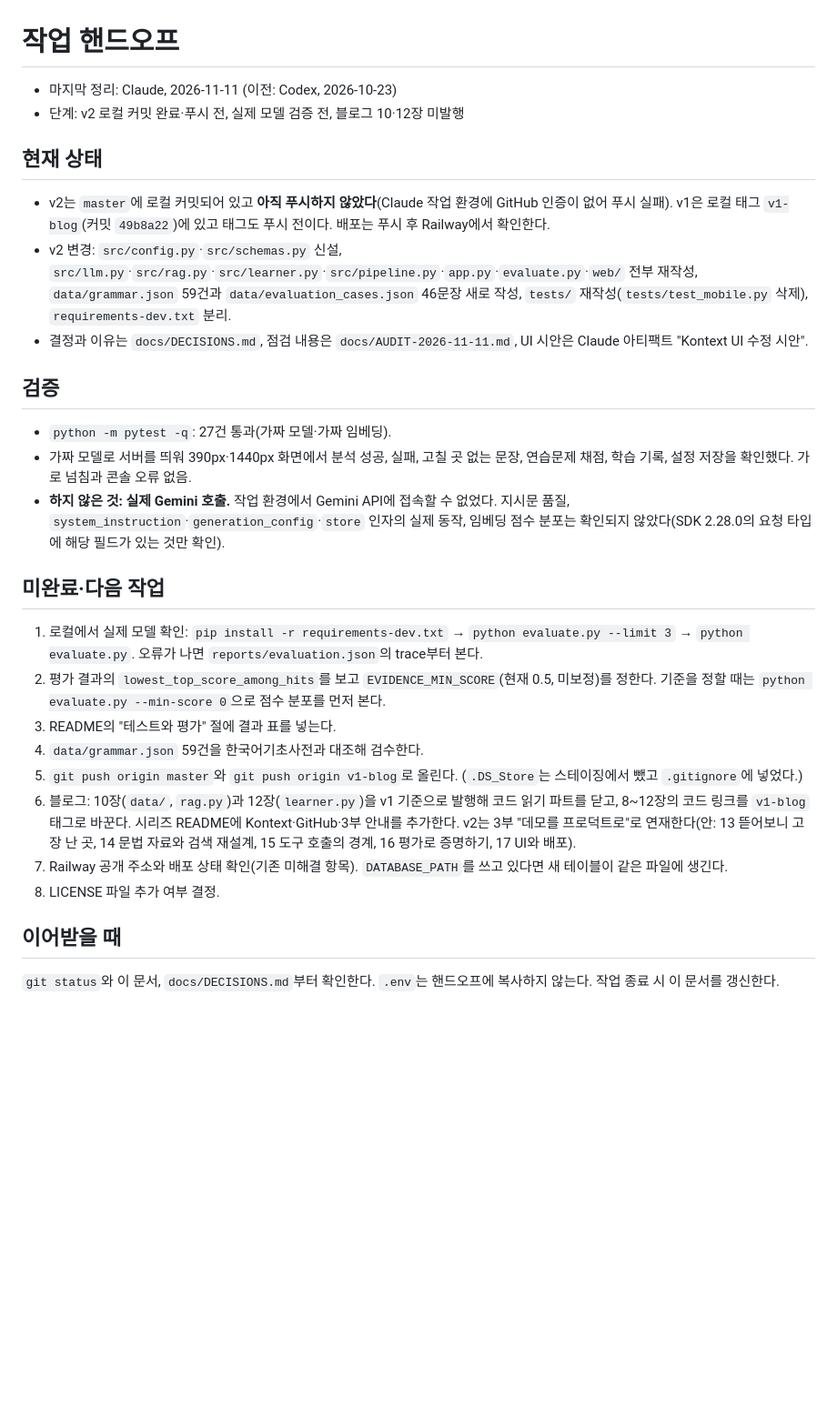
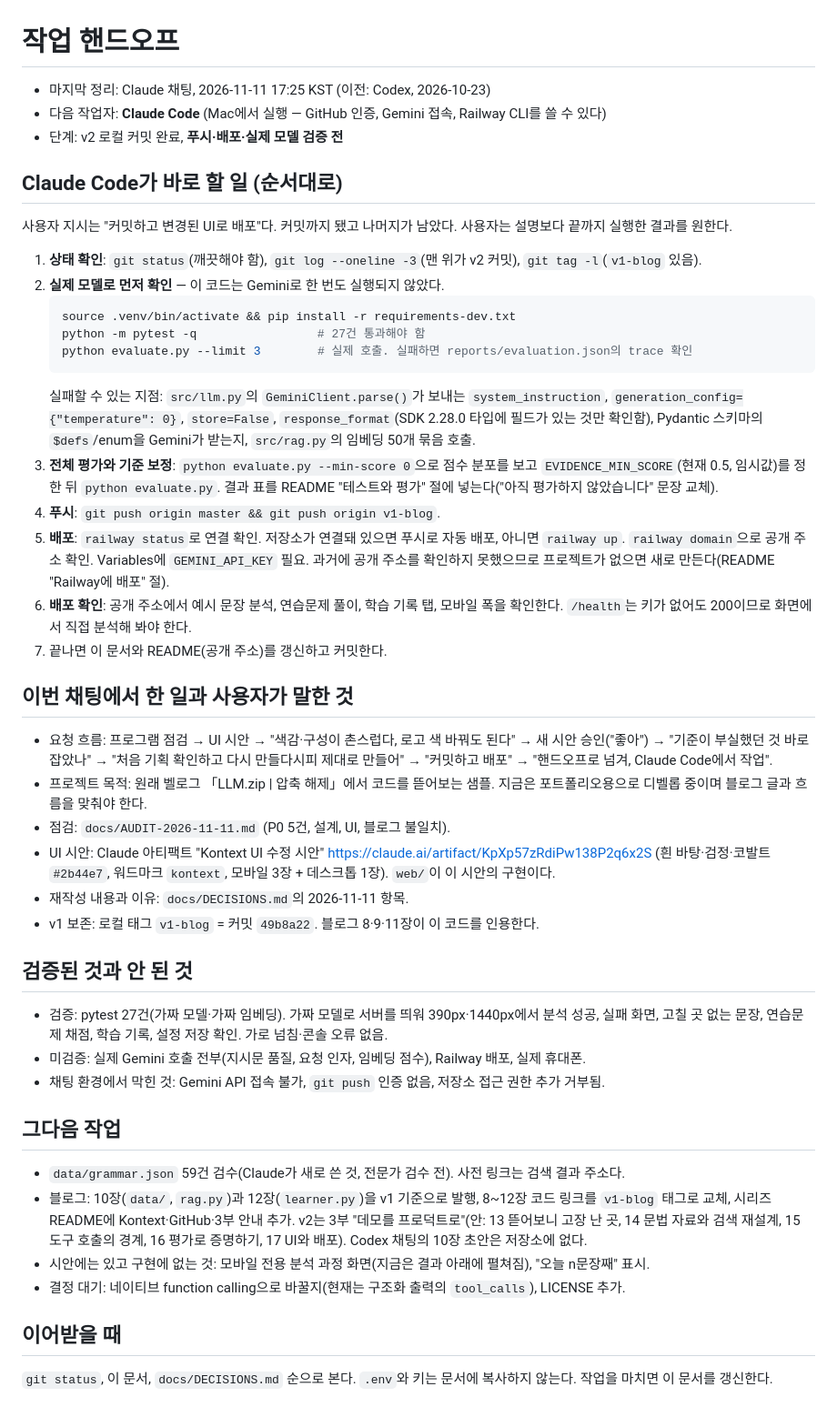
Before and after one commit to juvia2/kontext, a Markdown page: docs/HANDOFF.md, the part around the change. Shown at 91% size. GitHub-like rendering; blank space fills up the shorter version.

Commit message:
docs: hand off v2 push, deploy and live verification to Claude Code
Co-Authored-By: Claude Fable 5.2 <noreply@anthropic.com>
Claude-Session: https://claude.ai/code/session_01T9oEqCJivnTAiWC7CERsXM

````diff
--- a/docs/HANDOFF.md
+++ b/docs/HANDOFF.md
@@ -1,31 +1,49 @@
 # 작업 핸드오프
 
-- 마지막 정리: Claude, 2026-11-11 (이전: Codex, 2026-10-23)
-- 단계: v2 로컬 커밋 완료·푸시 전, 실제 모델 검증 전, 블로그 10·12장 미발행
+- 마지막 정리: Claude 채팅, 2026-11-11 17:25 KST (이전: Codex, 2026-10-23)
+- 다음 작업자: **Claude Code** (Mac에서 실행 — GitHub 인증, Gemini 접속, Railway CLI를 쓸 수 있다)
+- 단계: v2 로컬 커밋 완료, **푸시·배포·실제 모델 검증 전**
 
-## 현재 상태
+## Claude Code가 바로 할 일 (순서대로)
 
-- v2는 `master`에 로컬 커밋되어 있고 **아직 푸시하지 않았다**(Claude 작업 환경에 GitHub 인증이 없어 푸시 실패). v1은 로컬 태그 `v1-blog`(커밋 `49b8a22`)에 있고 태그도 푸시 전이다. 배포는 푸시 후 Railway에서 확인한다.
-- v2 변경: `src/config.py`·`src/schemas.py` 신설, `src/llm.py`·`src/rag.py`·`src/learner.py`·`src/pipeline.py`·`app.py`·`evaluate.py`·`web/` 전부 재작성, `data/grammar.json` 59건과 `data/evaluation_cases.json` 46문장 새로 작성, `tests/` 재작성(`tests/test_mobile.py` 삭제), `requirements-dev.txt` 분리.
-- 결정과 이유는 `docs/DECISIONS.md`, 점검 내용은 `docs/AUDIT-2026-11-11.md`, UI 시안은 Claude 아티팩트 "Kontext UI 수정 시안".
+사용자 지시는 "커밋하고 변경된 UI로 배포"다. 커밋까지 됐고 나머지가 남았다. 사용자는 설명보다 끝까지 실행한 결과를 원한다.
 
-## 검증
+1. **상태 확인**: `git status`(깨끗해야 함), `git log --oneline -3`(맨 위가 v2 커밋), `git tag -l`(`v1-blog` 있음).
+2. **실제 모델로 먼저 확인** — 이 코드는 Gemini로 한 번도 실행되지 않았다.
+   ```bash
+   source .venv/bin/activate && pip install -r requirements-dev.txt
+   python -m pytest -q                 # 27건 통과해야 함
+   python evaluate.py --limit 3        # 실제 호출. 실패하면 reports/evaluation.json의 trace 확인
+   ```
+   실패할 수 있는 지점: `src/llm.py`의 `GeminiClient.parse()`가 보내는 `system_instruction`, `generation_config={"temperature": 0}`, `store=False`, `response_format`(SDK 2.28.0 타입에 필드가 있는 것만 확인함), Pydantic 스키마의 `$defs`/enum을 Gemini가 받는지, `src/rag.py`의 임베딩 50개 묶음 호출.
+3. **전체 평가와 기준 보정**: `python evaluate.py --min-score 0`으로 점수 분포를 보고 `EVIDENCE_MIN_SCORE`(현재 0.5, 임시값)를 정한 뒤 `python evaluate.py`. 결과 표를 README "테스트와 평가" 절에 넣는다("아직 평가하지 않았습니다" 문장 교체).
+4. **푸시**: `git push origin master && git push origin v1-blog`.
+5. **배포**: `railway status`로 연결 확인. 저장소가 연결돼 있으면 푸시로 자동 배포, 아니면 `railway up`. `railway domain`으로 공개 주소 확인. Variables에 `GEMINI_API_KEY` 필요. 과거에 공개 주소를 확인하지 못했으므로 프로젝트가 없으면 새로 만든다(README "Railway에 배포" 절).
+6. **배포 확인**: 공개 주소에서 예시 문장 분석, 연습문제 풀이, 학습 기록 탭, 모바일 폭을 확인한다. `/health`는 키가 없어도 200이므로 화면에서 직접 분석해 봐야 한다.
+7. 끝나면 이 문서와 README(공개 주소)를 갱신하고 커밋한다.
 
-- `python -m pytest -q`: 27건 통과(가짜 모델·가짜 임베딩).
-- 가짜 모델로 서버를 띄워 390px·1440px 화면에서 분석 성공, 실패, 고칠 곳 없는 문장, 연습문제 채점, 학습 기록, 설정 저장을 확인했다. 가로 넘침과 콘솔 오류 없음.
-- **하지 않은 것: 실제 Gemini 호출.** 작업 환경에서 Gemini API에 접속할 수 없었다. 지시문 품질, `system_instruction`·`generation_config`·`store` 인자의 실제 동작, 임베딩 점수 분포는 확인되지 않았다(SDK 2.28.0의 요청 타입에 해당 필드가 있는 것만 확인).
+## 이번 채팅에서 한 일과 사용자가 말한 것
 
-## 미완료·다음 작업
+- 요청 흐름: 프로그램 점검 → UI 시안 → "색감·구성이 촌스럽다, 로고 색 바꿔도 된다" → 새 시안 승인("좋아") → "기준이 부실했던 것 바로잡았나" → "처음 기획 확인하고 다시 만들다시피 제대로 만들어" → "커밋하고 배포" → "핸드오프로 넘겨, Claude Code에서 작업".
+- 프로젝트 목적: 원래 벨로그 「LLM.zip | 압축 해제」에서 코드를 뜯어보는 샘플. 지금은 포트폴리오용으로 디벨롭 중이며 블로그 글과 흐름을 맞춰야 한다.
+- 점검: `docs/AUDIT-2026-11-11.md` (P0 5건, 설계, UI, 블로그 불일치).
+- UI 시안: Claude 아티팩트 "Kontext UI 수정 시안" https://claude.ai/artifact/KpXp57zRdiPw138P2q6x2S (흰 바탕·검정·코발트 `#2b44e7`, 워드마크 `kontext`, 모바일 3장 + 데스크톱 1장). `web/`이 이 시안의 구현이다.
+- 재작성 내용과 이유: `docs/DECISIONS.md`의 2026-11-11 항목.
+- v1 보존: 로컬 태그 `v1-blog` = 커밋 `49b8a22`. 블로그 8·9·11장이 이 코드를 인용한다.
 
-1. 로컬에서 실제 모델 확인: `pip install -r requirements-dev.txt` → `python evaluate.py --limit 3` → `python evaluate.py`. 오류가 나면 `reports/evaluation.json`의 trace부터 본다.
-2. 평가 결과의 `lowest_top_score_among_hits`를 보고 `EVIDENCE_MIN_SCORE`(현재 0.5, 미보정)를 정한다. 기준을 정할 때는 `python evaluate.py --min-score 0`으로 점수 분포를 먼저 본다.
-3. README의 "테스트와 평가" 절에 결과 표를 넣는다.
-4. `data/grammar.json` 59건을 한국어기초사전과 대조해 검수한다.
-5. `git push origin master`와 `git push origin v1-blog`로 올린다. (`.DS_Store`는 스테이징에서 뺐고 `.gitignore`에 넣었다.)
-6. 블로그: 10장(`data/`, `rag.py`)과 12장(`learner.py`)을 v1 기준으로 발행해 코드 읽기 파트를 닫고, 8~12장의 코드 링크를 `v1-blog` 태그로 바꾼다. 시리즈 README에 Kontext·GitHub·3부 안내를 추가한다. v2는 3부 "데모를 프로덕트로"로 연재한다(안: 13 뜯어보니 고장 난 곳, 14 문법 자료와 검색 재설계, 15 도구 호출의 경계, 16 평가로 증명하기, 17 UI와 배포).
-7. Railway 공개 주소와 배포 상태 확인(기존 미해결 항목). `DATABASE_PATH`를 쓰고 있다면 새 테이블이 같은 파일에 생긴다.
-8. LICENSE 파일 추가 여부 결정.
+## 검증된 것과 안 된 것
+
+- 검증: pytest 27건(가짜 모델·가짜 임베딩). 가짜 모델로 서버를 띄워 390px·1440px에서 분석 성공, 실패 화면, 고칠 곳 없는 문장, 연습문제 채점, 학습 기록, 설정 저장 확인. 가로 넘침·콘솔 오류 없음.
+- 미검증: 실제 Gemini 호출 전부(지시문 품질, 요청 인자, 임베딩 점수), Railway 배포, 실제 휴대폰.
+- 채팅 환경에서 막힌 것: Gemini API 접속 불가, `git push` 인증 없음, 저장소 접근 권한 추가 거부됨.
+
+## 그다음 작업
+
+- `data/grammar.json` 59건 검수(Claude가 새로 쓴 것, 전문가 검수 전). 사전 링크는 검색 결과 주소다.
+- 블로그: 10장(`data/`, `rag.py`)과 12장(`learner.py`)을 v1 기준으로 발행, 8~12장 코드 링크를 `v1-blog` 태그로 교체, 시리즈 README에 Kontext·GitHub·3부 안내 추가. v2는 3부 "데모를 프로덕트로"(안: 13 뜯어보니 고장 난 곳, 14 문법 자료와 검색 재설계, 15 도구 호출의 경계, 16 평가로 증명하기, 17 UI와 배포). Codex 채팅의 10장 초안은 저장소에 없다.
+- 시안에는 있고 구현에 없는 것: 모바일 전용 분석 과정 화면(지금은 결과 아래에 펼쳐짐), "오늘 n문장째" 표시.
+- 결정 대기: 네이티브 function calling으로 바꿀지(현재는 구조화 출력의 `tool_calls`), LICENSE 추가.
 
 ## 이어받을 때
 
-`git status`와 이 문서, `docs/DECISIONS.md`부터 확인한다. `.env`는 핸드오프에 복사하지 않는다. 작업 종료 시 이 문서를 갱신한다.
+`git status`, 이 문서, `docs/DECISIONS.md` 순으로 본다. `.env`와 키는 문서에 복사하지 않는다. 작업을 마치면 이 문서를 갱신한다.
````
